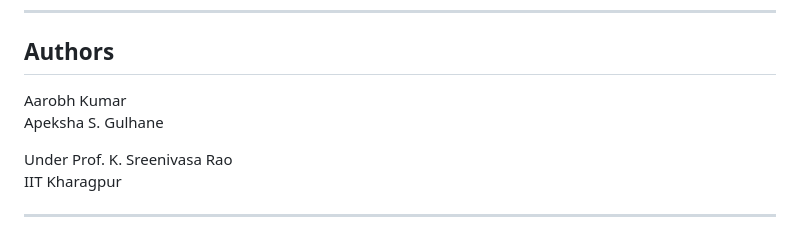
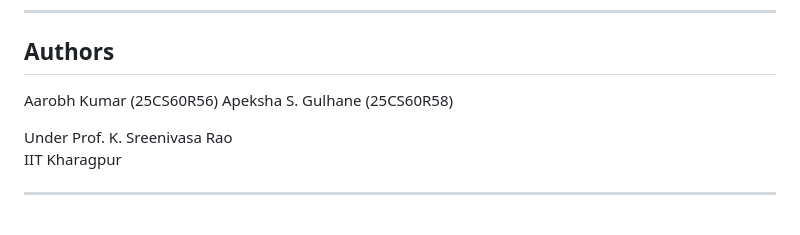
Before and after one commit to Arobh/Prototype-Speech-Recognizer, a Markdown page: README.md, the part around the change. Drawn GitHub-style.

```diff
--- a/README.md
+++ b/README.md
@@ -173,8 +173,8 @@ WER = (S + D + I) / N
 
 ## Authors
 
-Aarobh Kumar
-Apeksha S. Gulhane
+Aarobh Kumar  (25CS60R56)
+Apeksha S. Gulhane  (25CS60R58)
 
 Under Prof. K. Sreenivasa Rao
 IIT Kharagpur
```
